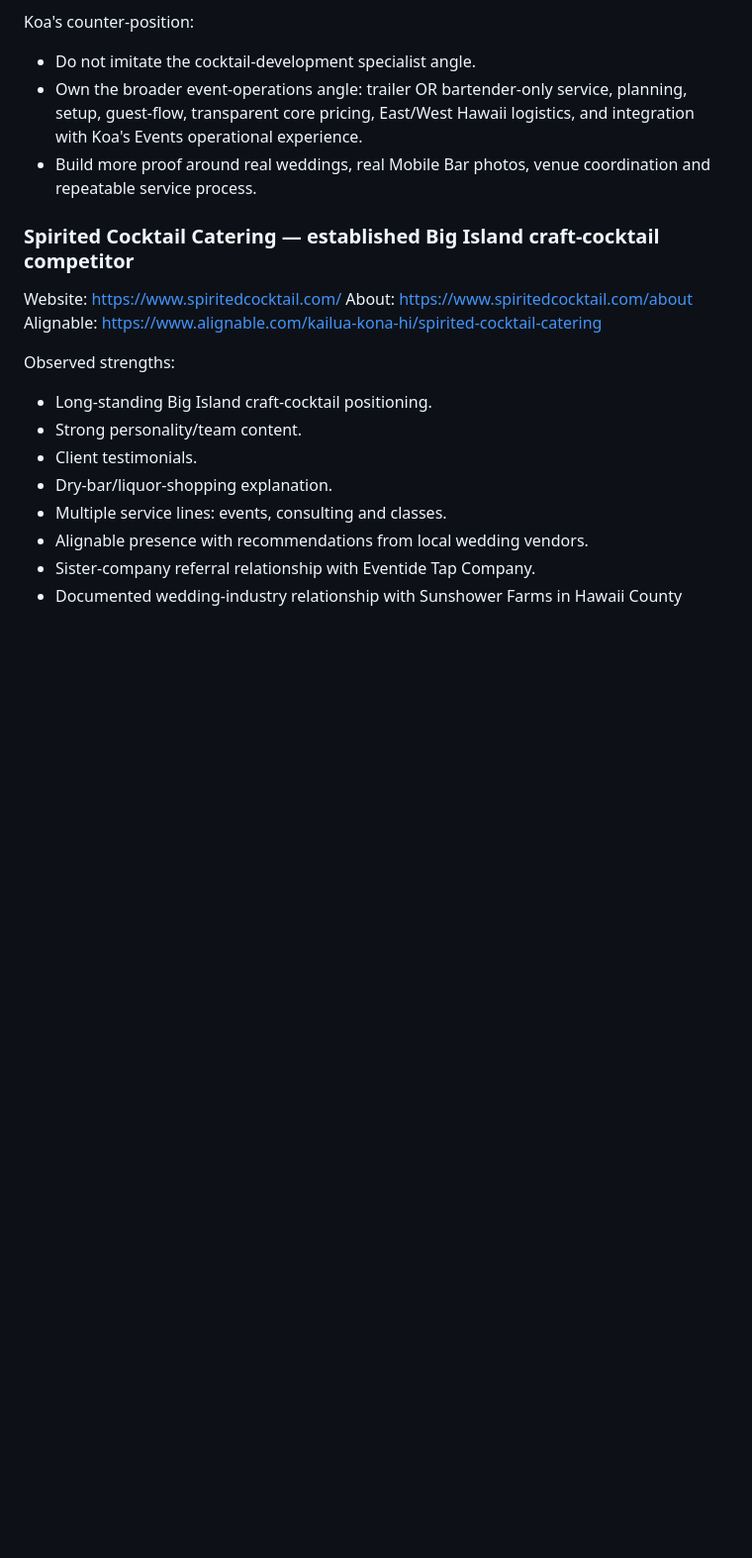
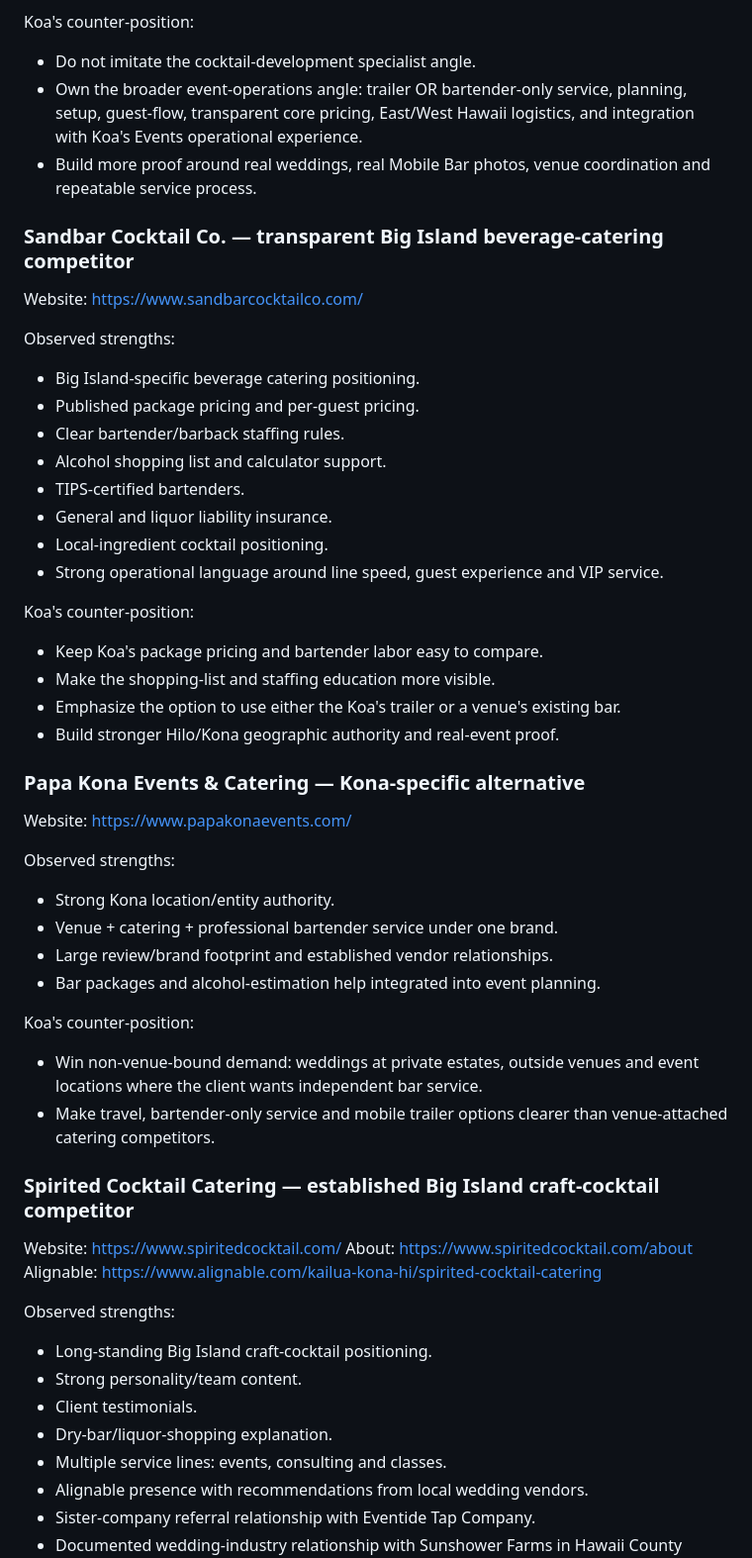
Before and after one commit to AstroTat808/koasmobilebar.com, a Markdown page: docs/seo-competitor-audit-2026-09-20.md, the part around the change. Shown at 99% size. Drawn GitHub-style; blank space fills up the shorter version.

Commit message:
Expand Mobile Bar competitor audit

```diff
--- a/docs/seo-competitor-audit-2026-09-20.md
+++ b/docs/seo-competitor-audit-2026-09-20.md
@@ -32,6 +32,38 @@ Koa's counter-position:
 - Do not imitate the cocktail-development specialist angle.
 - Own the broader event-operations angle: trailer OR bartender-only service, planning, setup, guest-flow, transparent core pricing, East/West Hawaii logistics, and integration with Koa's Events operational experience.
 - Build more proof around real weddings, real Mobile Bar photos, venue coordination and repeatable service process.
+
+### Sandbar Cocktail Co. — transparent Big Island beverage-catering competitor
+Website: https://www.sandbarcocktailco.com/
+
+Observed strengths:
+- Big Island-specific beverage catering positioning.
+- Published package pricing and per-guest pricing.
+- Clear bartender/barback staffing rules.
+- Alcohol shopping list and calculator support.
+- TIPS-certified bartenders.
+- General and liquor liability insurance.
+- Local-ingredient cocktail positioning.
+- Strong operational language around line speed, guest experience and VIP service.
+
+Koa's counter-position:
+- Keep Koa's package pricing and bartender labor easy to compare.
+- Make the shopping-list and staffing education more visible.
+- Emphasize the option to use either the Koa's trailer or a venue's existing bar.
+- Build stronger Hilo/Kona geographic authority and real-event proof.
+
+### Papa Kona Events & Catering — Kona-specific alternative
+Website: https://www.papakonaevents.com/
+
+Observed strengths:
+- Strong Kona location/entity authority.
+- Venue + catering + professional bartender service under one brand.
+- Large review/brand footprint and established vendor relationships.
+- Bar packages and alcohol-estimation help integrated into event planning.
+
+Koa's counter-position:
+- Win non-venue-bound demand: weddings at private estates, outside venues and event locations where the client wants independent bar service.
+- Make travel, bartender-only service and mobile trailer options clearer than venue-attached catering competitors.
 
 ### Spirited Cocktail Catering — established Big Island craft-cocktail competitor
 Website: https://www.spiritedcocktail.com/
```
